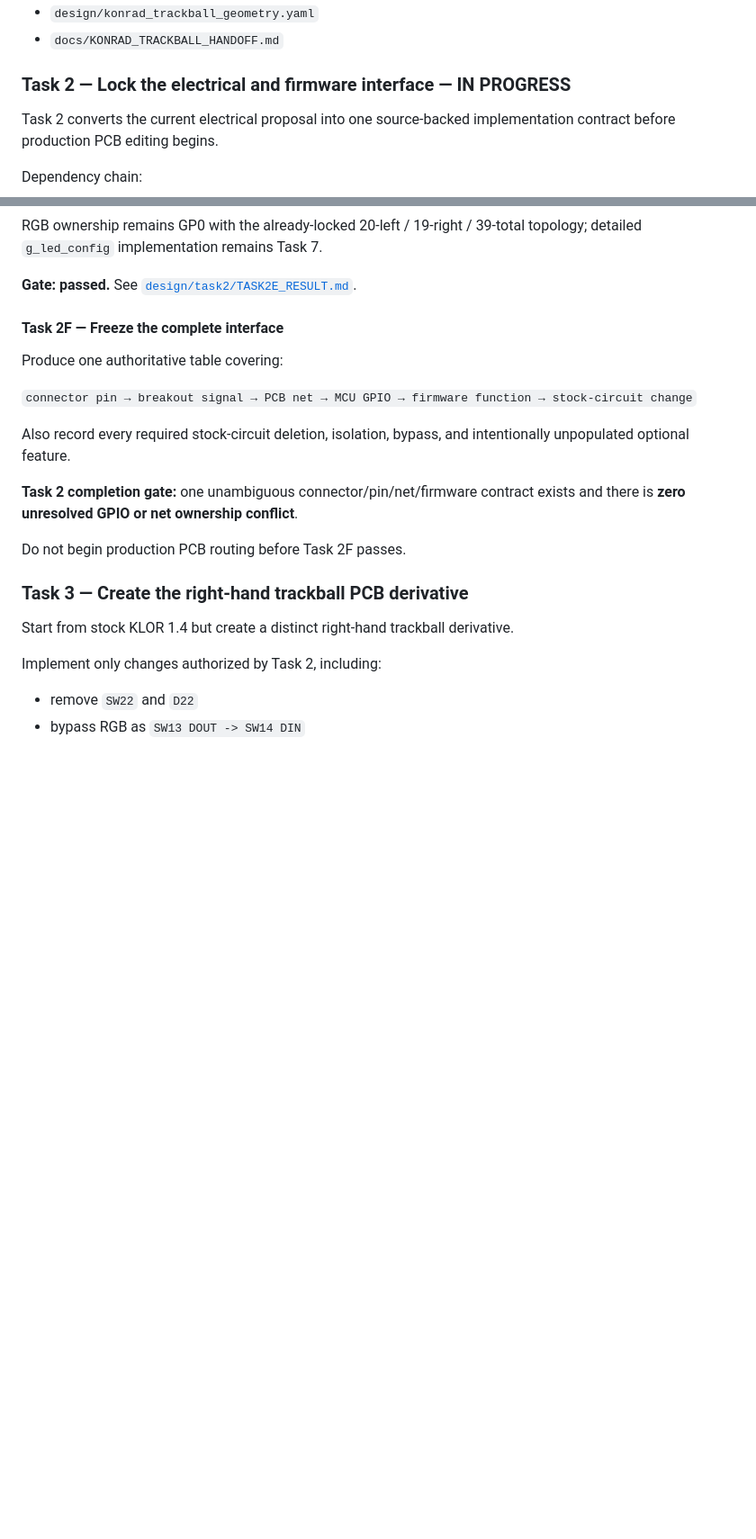
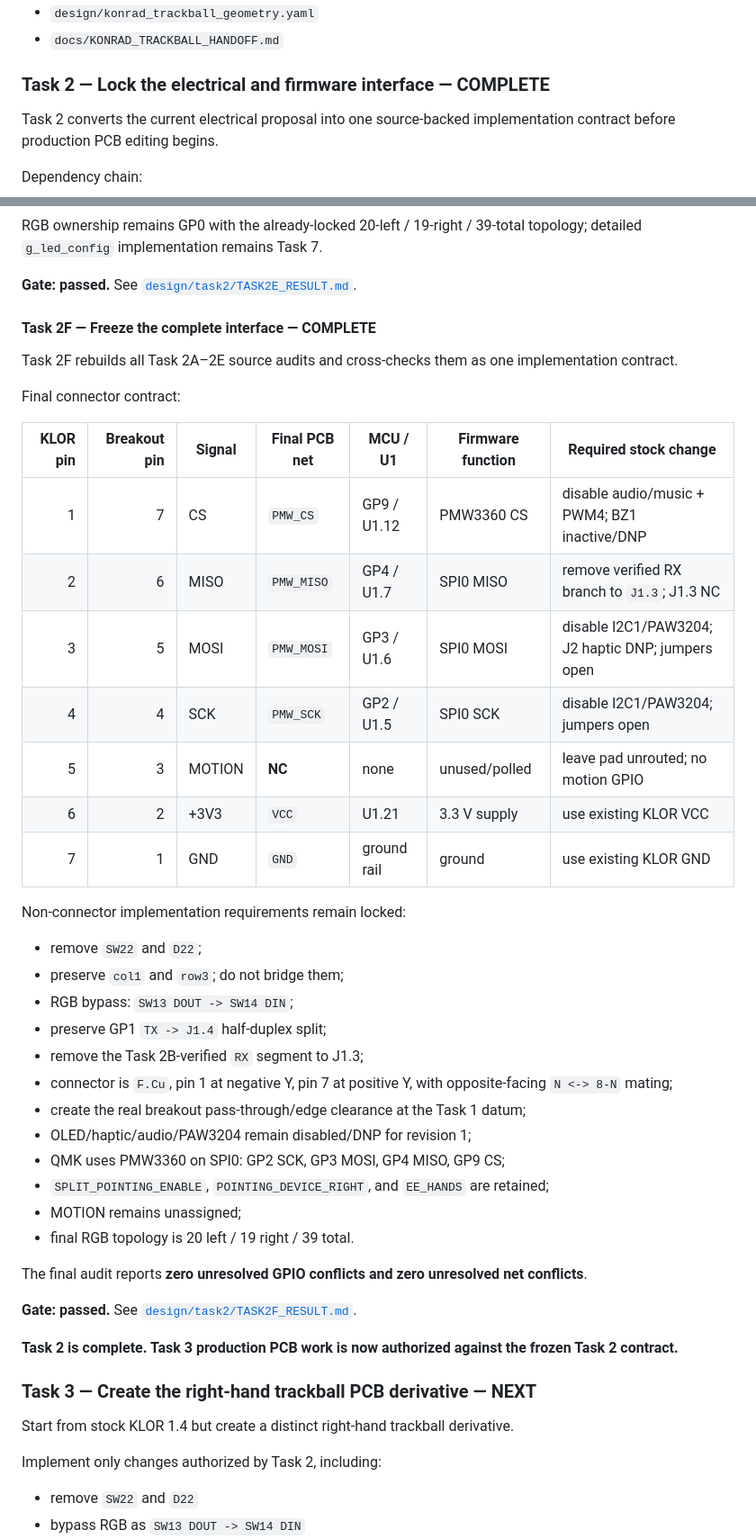
Before and after one commit to feiyangfan/vibe-projects, a Markdown page: klor-trackball/README.md, 2 parts joined by grey strips. Shown at 90% size. Drawn GitHub-style; blank space fills up the shorter version.

Commit message:
docs: mark Task 2 complete and authorize Task 3

```diff
--- a/klor-trackball/README.md
+++ b/klor-trackball/README.md
@@ -166,7 +170,7 @@ If the locked XY placement ever changes, rerun Task 1A–1G and update together:
 - `design/konrad_trackball_geometry.yaml`
 - `docs/KONRAD_TRACKBALL_HANDOFF.md`
 
-### Task 2 — Lock the electrical and firmware interface — IN PROGRESS
+### Task 2 — Lock the electrical and firmware interface — COMPLETE
 
 Task 2 converts the current electrical proposal into one source-backed implementation contract before production PCB editing begins.
 
@@ -370,19 +374,44 @@ RGB ownership remains GP0 with the already-locked 20-left / 19-right / 39-total
 
 **Gate: passed.** See [`design/task2/TASK2E_RESULT.md`](design/task2/TASK2E_RESULT.md).
 
-#### Task 2F — Freeze the complete interface
+#### Task 2F — Freeze the complete interface — COMPLETE
 
-Produce one authoritative table covering:
+Task 2F rebuilds all Task 2A–2E source audits and cross-checks them as one implementation contract.
 
-`connector pin → breakout signal → PCB net → MCU GPIO → firmware function → stock-circuit change`
+Final connector contract:
 
-Also record every required stock-circuit deletion, isolation, bypass, and intentionally unpopulated optional feature.
+| KLOR pin | Breakout pin | Signal | Final PCB net | MCU / U1 | Firmware function | Required stock change |
+| ---: | ---: | --- | --- | --- | --- | --- |
+| 1 | 7 | CS | `PMW_CS` | GP9 / U1.12 | PMW3360 CS | disable audio/music + PWM4; BZ1 inactive/DNP |
+| 2 | 6 | MISO | `PMW_MISO` | GP4 / U1.7 | SPI0 MISO | remove verified RX branch to `J1.3`; J1.3 NC |
+| 3 | 5 | MOSI | `PMW_MOSI` | GP3 / U1.6 | SPI0 MOSI | disable I2C1/PAW3204; J2 haptic DNP; jumpers open |
+| 4 | 4 | SCK | `PMW_SCK` | GP2 / U1.5 | SPI0 SCK | disable I2C1/PAW3204; jumpers open |
+| 5 | 3 | MOTION | **NC** | none | unused/polled | leave pad unrouted; no motion GPIO |
+| 6 | 2 | +3V3 | `VCC` | U1.21 | 3.3 V supply | use existing KLOR VCC |
+| 7 | 1 | GND | `GND` | ground rail | ground | use existing KLOR GND |
 
-**Task 2 completion gate:** one unambiguous connector/pin/net/firmware contract exists and there is **zero unresolved GPIO or net ownership conflict**.
+Non-connector implementation requirements remain locked:
 
-Do not begin production PCB routing before Task 2F passes.
+- remove `SW22` and `D22`;
+- preserve `col1` and `row3`; do not bridge them;
+- RGB bypass: `SW13 DOUT -> SW14 DIN`;
+- preserve GP1 `TX -> J1.4` half-duplex split;
+- remove the Task 2B-verified `RX` segment to J1.3;
+- connector is `F.Cu`, pin 1 at negative Y, pin 7 at positive Y, with opposite-facing `N <-> 8-N` mating;
+- create the real breakout pass-through/edge clearance at the Task 1 datum;
+- OLED/haptic/audio/PAW3204 remain disabled/DNP for revision 1;
+- QMK uses PMW3360 on SPI0: GP2 SCK, GP3 MOSI, GP4 MISO, GP9 CS;
+- `SPLIT_POINTING_ENABLE`, `POINTING_DEVICE_RIGHT`, and `EE_HANDS` are retained;
+- MOTION remains unassigned;
+- final RGB topology is 20 left / 19 right / 39 total.
 
-### Task 3 — Create the right-hand trackball PCB derivative
+The final audit reports **zero unresolved GPIO conflicts and zero unresolved net conflicts**.
+
+**Gate: passed.** See [`design/task2/TASK2F_RESULT.md`](design/task2/TASK2F_RESULT.md).
+
+**Task 2 is complete. Task 3 production PCB work is now authorized against the frozen Task 2 contract.**
+
+### Task 3 — Create the right-hand trackball PCB derivative — NEXT
 
 Start from stock KLOR 1.4 but create a distinct right-hand trackball derivative.
 
```
Also changed, not shown: other parts of klor-trackball/README.md (+6 -2 lines).
